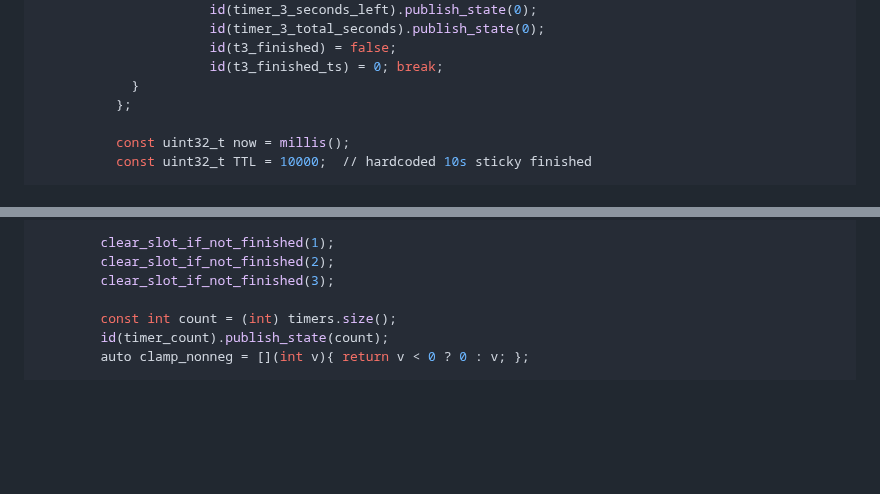
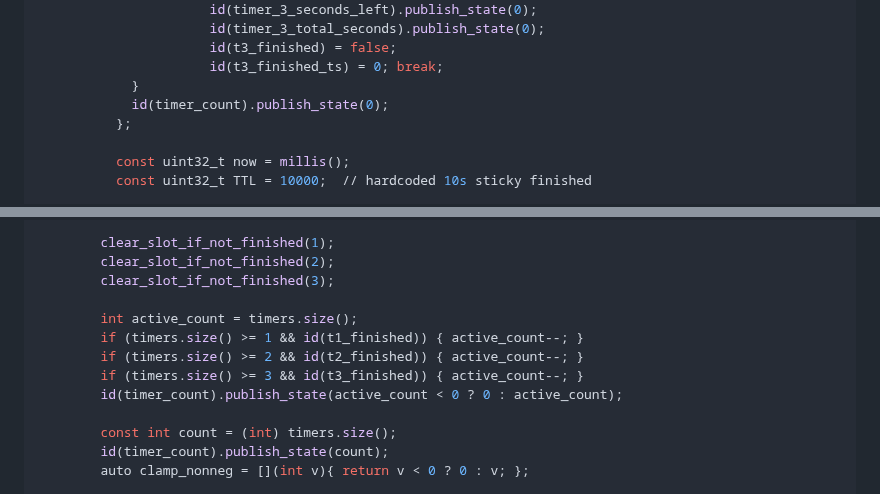
Before and after one commit to eyalgal/simple-timer-card, a Markdown page: voice-pe.md, 2 parts joined by grey strips. GitHub-like rendering; blank space fills up the shorter version.

Commit message:
Reset timer count and update active timers logic

```diff
--- a/voice-pe.md
+++ b/voice-pe.md
@@ -157,6 +157,7 @@ interval:
                       id(t3_finished) = false;
                       id(t3_finished_ts) = 0; break;
             }
+            id(timer_count).publish_state(0);
           };
 
           const uint32_t now = millis();
@@ -193,6 +194,12 @@ voice_assistant:
         clear_slot_if_not_finished(1);
         clear_slot_if_not_finished(2);
         clear_slot_if_not_finished(3);
+
+        int active_count = timers.size();
+        if (timers.size() >= 1 && id(t1_finished)) { active_count--; }
+        if (timers.size() >= 2 && id(t2_finished)) { active_count--; }
+        if (timers.size() >= 3 && id(t3_finished)) { active_count--; }
+        id(timer_count).publish_state(active_count < 0 ? 0 : active_count);
 
         const int count = (int) timers.size();
         id(timer_count).publish_state(count);
```
